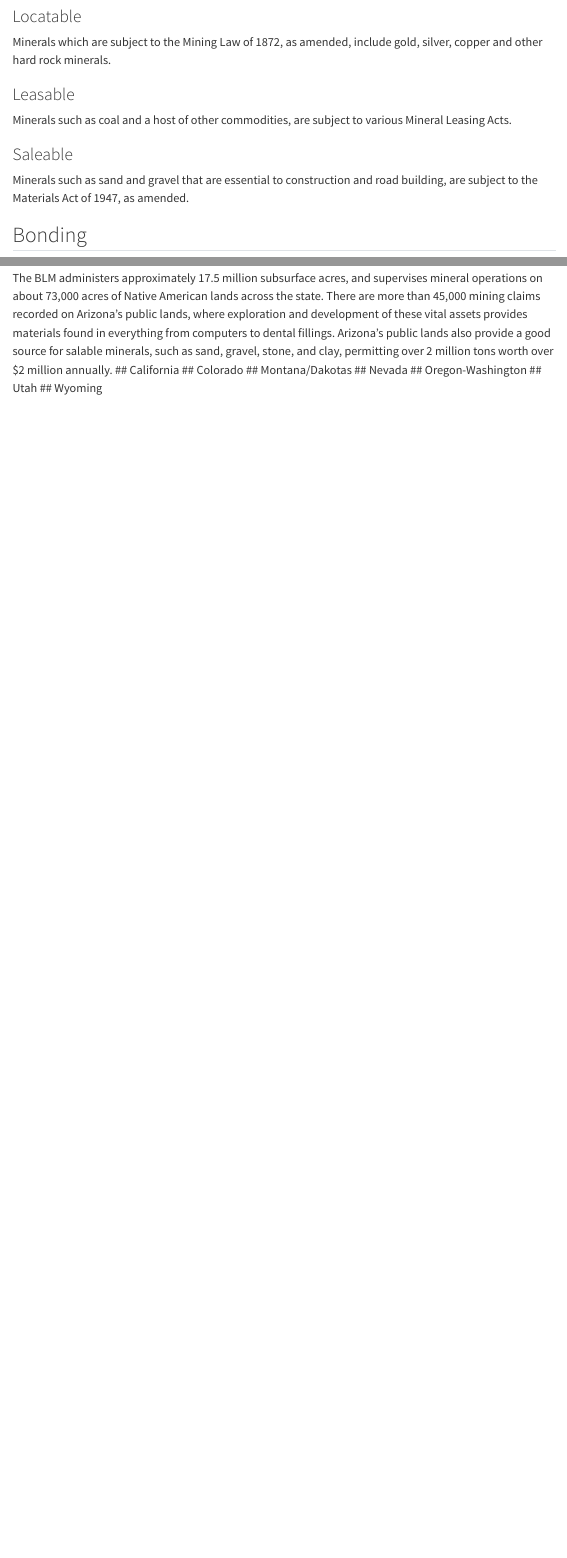
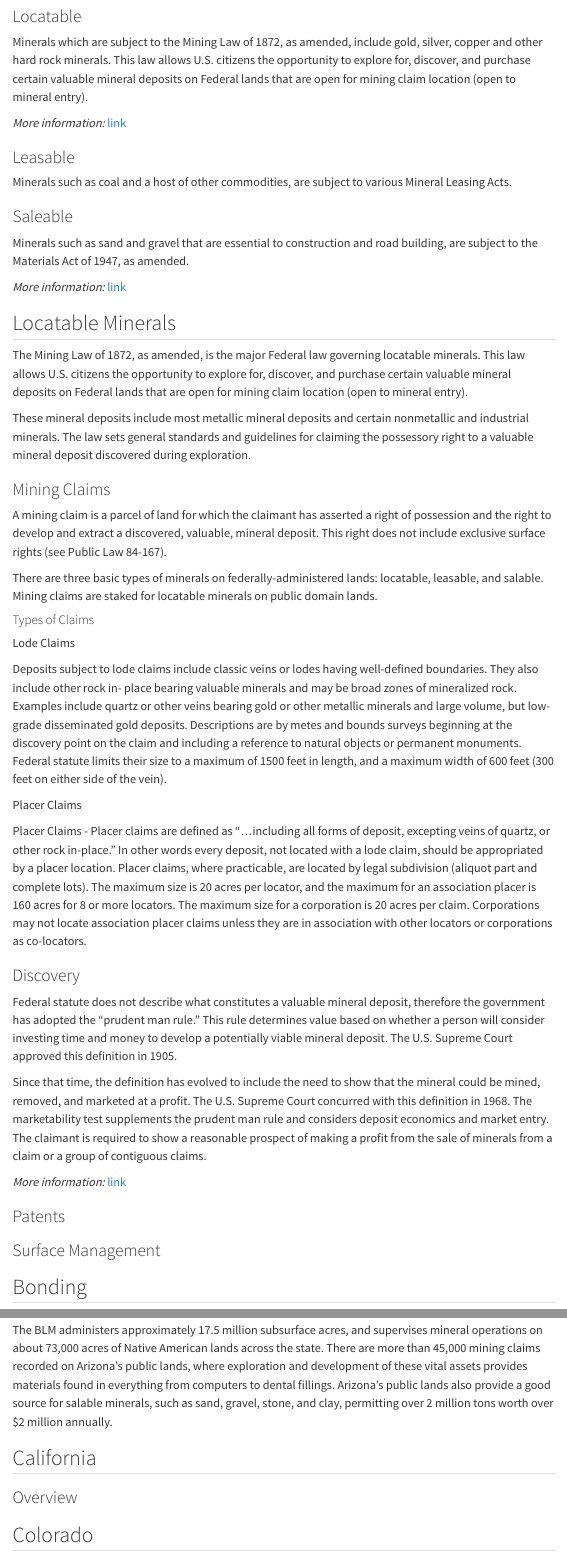
Before and after one commit to Warwick-Investment-Group/metals_and_mining, a Quarto document (index.qmd): the page in a window 1100 px wide, from 2200 px down, and a second part further down, joined at a grey line. Rendered offline with R 4.5, knitr and Pandoc in place of Quarto, with nearby package versions; menus at the side of the page are left out.

Commit message:
added details about mining claims

```diff
--- a/_quarto.yml
+++ b/_quarto.yml
@@ -23,8 +23,8 @@ format:
     linestretch: 1.5
     toc: true
     toc-title: Contents
-    toc-location: left
-    toc-depth: 3
+    toc-location: right
+    toc-depth: 4
     # number-sections: true
     # anchor-sections: true
     smooth-scroll: true
--- a/index.qmd
+++ b/index.qmd
@@ -48,16 +48,58 @@ Stock Raising Homestead Act (SRHA) lands are different from other federal lands
 This Act did not amend the 1872 law, but did affect the recordation and maintenance of claims.  Persons holding existing claims were required to record their claims with the BLM, and all new claims and sites were required to be recorded with the BLM.  The law gave the BLM information on the location and number of unpatented mining claims, mill sites, and tunnel sites; helped determine the names and addresses of current owners; and helped remove any cloud of title on abandoned claims.
 
 ## Types of Minerals
+
 The minerals on Federal lands are divided into three categories, each subject to different laws and regulations.
 
 ### Locatable
-Minerals which are subject to the Mining Law of 1872, as amended, include gold, silver, copper and other hard rock minerals.
+
+Minerals which are subject to the Mining Law of 1872, as amended, include gold, silver, copper and other hard rock minerals. This law allows U.S. citizens the opportunity to explore for, discover, and purchase certain valuable mineral deposits on Federal lands that are open for mining claim location (open to mineral entry).
+
+*More information:* [link](https://www.blm.gov/programs/energy-and-minerals/mining-and-minerals/locatable-minerals)
 
 ### Leasable
+
 Minerals such as coal and a host of other commodities, are subject to various Mineral Leasing Acts.
 
 ### Saleable
+
 Minerals such as sand and gravel that are essential to construction and road building, are subject to the Materials Act of 1947, as amended.
+
+*More information:* [link](https://www.blm.gov/programs/energy-and-minerals/mining-and-materials/saleable-minerals)
+
+## Locatable Minerals
+
+The Mining Law of 1872, as amended, is the major Federal law governing locatable minerals. This law allows U.S. citizens the opportunity to explore for, discover, and purchase certain valuable mineral deposits on Federal lands that are open for mining claim location (open to mineral entry).
+
+These mineral deposits include most metallic mineral deposits and certain nonmetallic and industrial minerals. The law sets general standards and guidelines for claiming the possessory right to a valuable mineral deposit discovered during exploration.
+
+### Mining Claims
+
+A mining claim is a parcel of land for which the claimant has asserted a right of possession and the right to develop and extract a discovered, valuable, mineral deposit. This right does not include exclusive surface rights (see Public Law 84-167).
+
+There are three basic types of minerals on federally-administered lands: locatable, leasable, and salable. Mining claims are staked for locatable minerals on public domain lands.
+
+#### Types of Claims
+
+<p class="indent-head">Lode Claims</p>
+
+<p class="indent">Deposits subject to lode claims include classic veins or lodes having well-defined boundaries. They also include other rock in- place bearing valuable minerals and may be broad zones of mineralized rock. Examples include quartz or other veins bearing gold or other metallic minerals and large volume, but low-grade disseminated gold deposits. Descriptions are by metes and bounds surveys beginning at the discovery point on the claim and including a reference to natural objects or permanent monuments. Federal statute limits their size to a maximum of 1500 feet in length, and a maximum width of 600 feet (300 feet on either side of the vein).</p>
+
+<p class="indent-head">Placer Claims</p>
+
+<p class="indent">Placer Claims - Placer claims are defined as "...including all forms of deposit, excepting veins of quartz, or other rock in-place." In other words every deposit, not located with a lode claim, should be appropriated by a placer location. Placer claims, where practicable, are located by legal subdivision (aliquot part and complete lots). The maximum size is 20 acres per locator, and the maximum for an association placer is 160 acres for 8 or more locators. The maximum size for a corporation is 20 acres per claim. Corporations may not locate association placer claims unless they are in association with other locators or corporations as co-locators.</p>
+
+### Discovery
+
+Federal statute does not describe what constitutes a valuable mineral deposit, therefore the government has adopted the "prudent man rule."  This rule determines value based on whether a person will consider investing time and money to develop a potentially viable mineral deposit.  The U.S. Supreme Court approved this definition in 1905.
+
+Since that time, the definition has evolved to include the need to show that the mineral could be mined, removed, and marketed at a profit. The U.S. Supreme Court concurred with this definition in 1968. The marketability test supplements the prudent man rule and considers deposit economics and market entry. The claimant is required to show a reasonable prospect of making a profit from the sale of minerals from a claim or a group of contiguous claims.
+
+*More information:* [link](https://www.blm.gov/programs/energy-and-minerals/mining-and-minerals/locatable-minerals/discovery)
+
+### Patents
+
+### Surface Management
 
 ## Bonding
 
@@ -80,5 +122,7 @@ The BLM accepts three financial forms of personal bonds: Cash Bond, Letter of Cr
 ## Arizona
 ### Overview
 The BLM administers approximately 17.5 million subsurface acres, and supervises mineral operations on about 73,000 acres of Native American lands across the state. There are more than 45,000 mining claims recorded on Arizona’s public lands, where exploration and development of these vital assets provides materials found in everything from computers to dental fillings. Arizona’s public lands also provide a good source for salable minerals, such as sand, gravel, stone, and clay, permitting over 2 million tons worth over $2 million annually.
+
 ## California
+### Overview
 ## Colorado
--- a/my-theme.scss
+++ b/my-theme.scss
@@ -15,3 +15,10 @@ $toc-color: rgb(74, 199, 248);
 
 // Nav
 $navbar-bg: #2e2e2e;
+
+.indent {padding-left: 12px;}
+
+.indent-head {
+    padding-left: 12px;
+    font-weight: bold;
+}
```
Also changed, not shown: .quarto/idx/index.qmd.json, docs/search.json, _quarto.yml (2 more changed lines), index.qmd (6 more changed lines), 7 other files.
